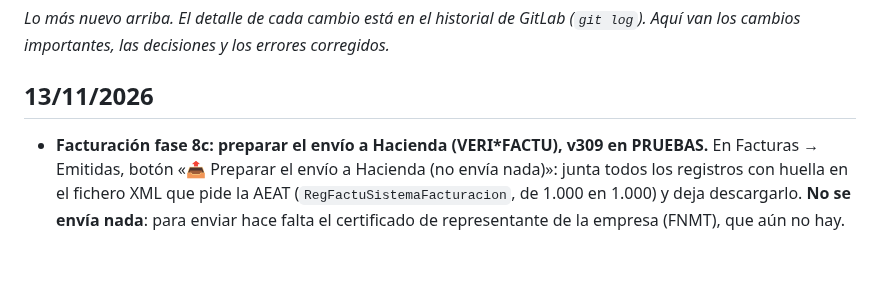
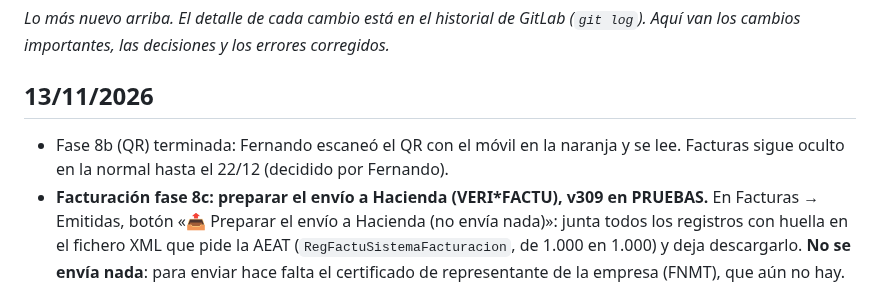
Before and after one commit to FerjusanzProductos/ferjusanz-app, a Markdown page: docs/HISTORIAL.md, the part around the change. GitHub-like rendering; blank space fills up the shorter version.

Commit message:
Docs: QR escaneado por Fernando, fase 8b terminada
Co-Authored-By: Claude Opus 5.5 <noreply@anthropic.com>
Claude-Session: https://claude.ai/code/session_01VB7xFTepXjpB1DBTwt32v2

```diff
--- a/docs/HISTORIAL.md
+++ b/docs/HISTORIAL.md
@@ -2,6 +2,7 @@
 _Lo más nuevo arriba. El detalle de cada cambio está en el historial de GitLab (`git log`). Aquí van los cambios importantes, las decisiones y los errores corregidos._
 
 ## 13/11/2026
+- Fase 8b (QR) terminada: Fernando escaneó el QR con el móvil en la naranja y se lee. Facturas sigue oculto en la normal hasta el 22/12 (decidido por Fernando).
 - **Facturación fase 8c: preparar el envío a Hacienda (VERI\*FACTU), v309 en PRUEBAS.** En Facturas → Emitidas, botón «📤 Preparar el envío a Hacienda (no envía nada)»: junta todos los registros con huella en el fichero XML que pide la AEAT (`RegFactuSistemaFacturacion`, de 1.000 en 1.000) y deja descargarlo. **No se envía nada**: para enviar hace falta el certificado de representante de la empresa (FNMT), que aún no hay. Código en `public/sif-xml.js` (lo usará también el envío). Esquemas oficiales copiados en `pruebas/sif/xsd` (la web de la AEAT está bloqueada desde el entorno de Claude; se sacaron de dos paquetes públicos y son idénticos). Prueba `node pruebas/sif/xml.mjs [datos.json]`: el XML cumple el esquema (ejemplo con recargo y rectificativa, y los 5 registros de la base de pruebas) y el encadenamiento es correcto. Claude entró en la naranja, pulsó el botón y el fichero descargado cumple el esquema. Sin SQL. **Decisiones**: rectificativas como «por diferencias» (I); clave de régimen 01 también con recargo de equivalencia (⚠️ cotejar); solo clientes con NIF español (un extranjero daría aviso). Fernando eligió prepararlo sin certificado antes que pedir el certificado.
 - ⚠️ La v307 de pruebas de otra sesión (QR centrado) se pisó un momento con esta; se arregló publicando la v309 con las dos cosas.
 - **Normal v308** («Autorizo publicar»): la v306 + el QR arriba y centrado (cotejado con la AEAT). Rama `publicado-v308`. Fernando preguntó si podía quitar lo de «oculto» a Facturas: se le recomendó esperar (emisión apagada y sin declaración responsable firmada).
```
Also changed, not shown: docs/PENDIENTES.md (+1 -1 lines).
